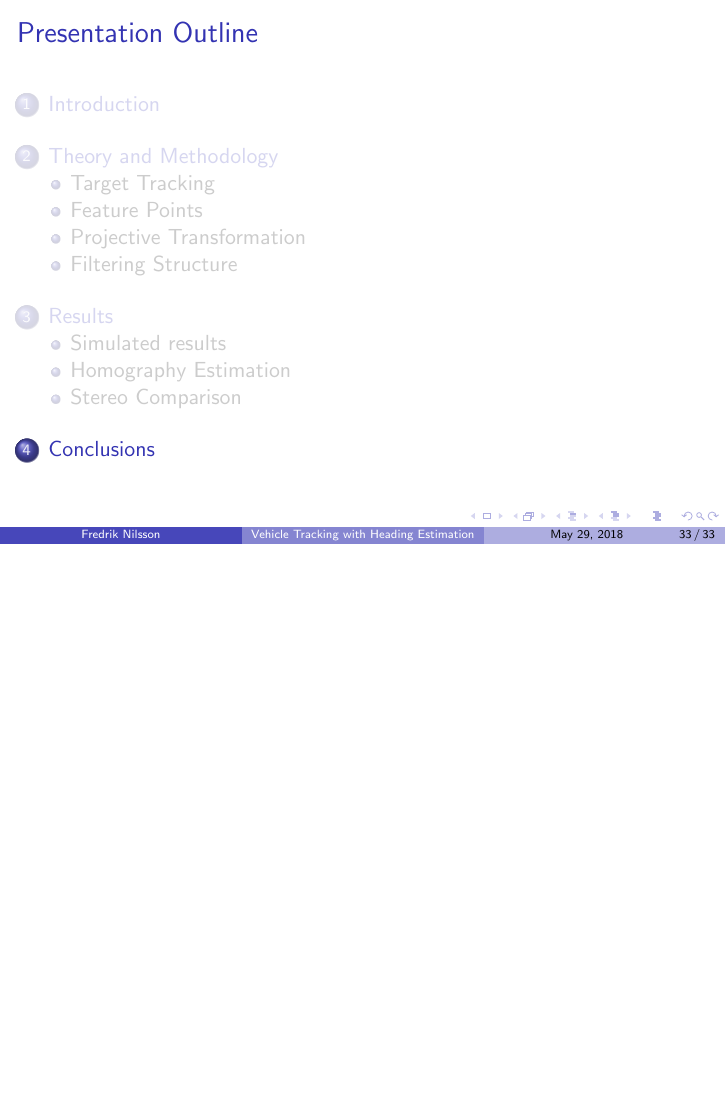
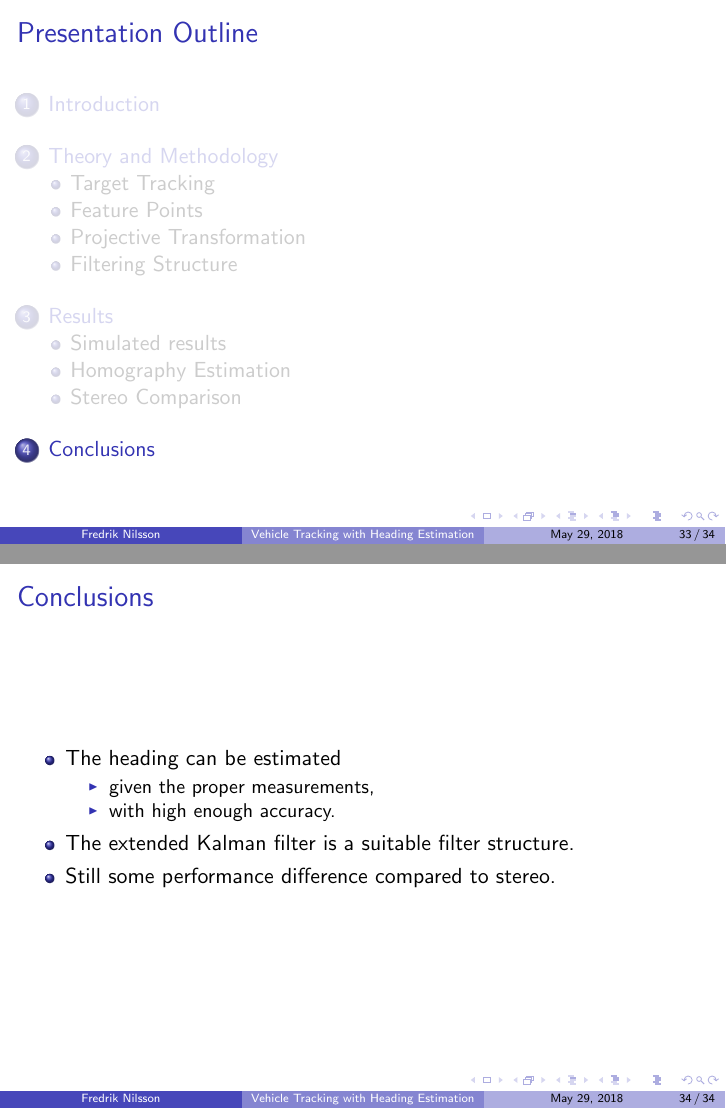
Before and after one commit to fredriknilsson94/MastersThesisPresentation, LaTeX slides (main.tex): page 36 of 36 before the commit and pages 36 and 37 of 37 after it, the two joined at a grey line, the shorter picture padded with empty space. Compiled offline with pdfLaTeX.

Commit message:
Add conclusion frame

```diff
--- a/main.tex
+++ b/main.tex
@@ -589,4 +589,16 @@
 \section{Conclusions}
 % -------------------
 
+\begin{frame}{Conclusions}
+	\begin{itemize}
+		\item The heading can be estimated
+		\begin{itemize}
+			\item given the proper measurements,
+			\item with high enough accuracy.
+		\end{itemize}
+		\item The extended Kalman filter is a suitable filter structure.
+		\item Still some performance difference compared to stereo.
+	\end{itemize}
+\end{frame}
+
 \end{document}
```
